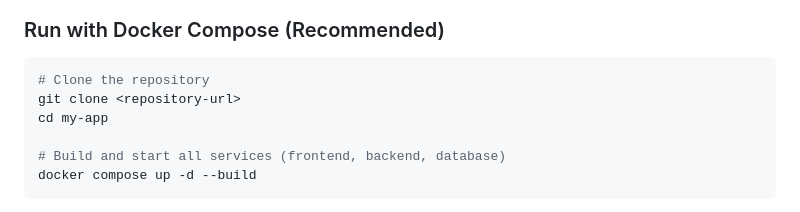
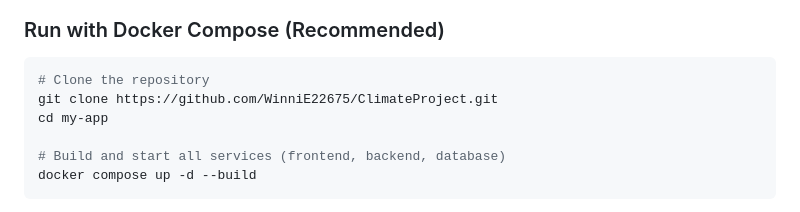
Before and after one commit to WinniE22675/ClimateProject, a Markdown page: README.md, the part around the change. GitHub-like rendering.

Commit message:
Update: README

````diff
--- a/README.md
+++ b/README.md
@@ -148,7 +148,7 @@ my-app/
 
 ```bash
 # Clone the repository
-git clone <repository-url>
+git clone https://github.com/WinniE22675/ClimateProject.git
 cd my-app
 
 # Build and start all services (frontend, backend, database)
````
